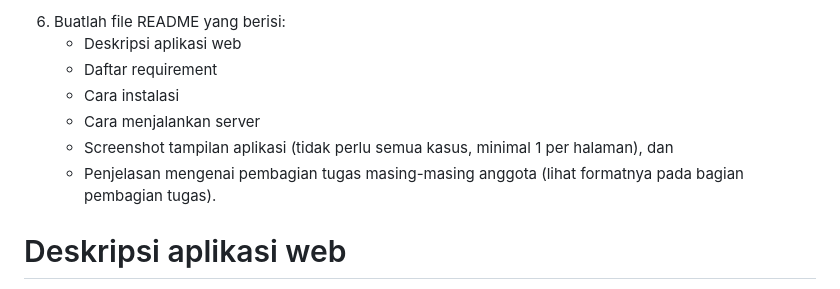
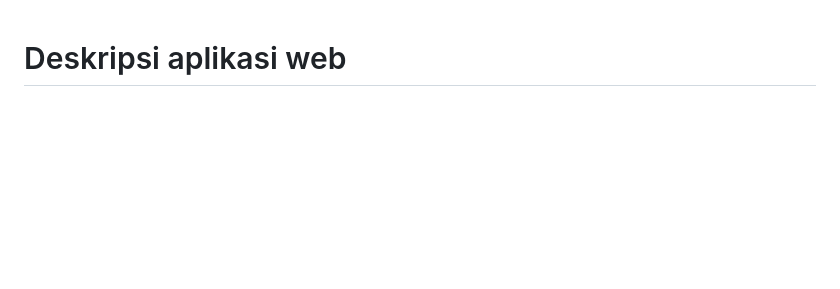
Before and after one commit to gagaspbahar/binotify-app, a Markdown page: README.md, the part around the change printed below. Rendered like a GitHub page; blank space fills up the shorter version.

```diff
--- a/README.md
+++ b/README.md
@@ -1,11 +1,3 @@
-6. Buatlah file README yang berisi:
-   - Deskripsi aplikasi web
-   - Daftar requirement
-   - Cara instalasi
-   - Cara menjalankan server
-   - Screenshot tampilan aplikasi (tidak perlu semua kasus, minimal 1 per halaman), dan
-   - Penjelasan mengenai pembagian tugas masing-masing anggota (lihat formatnya pada bagian pembagian tugas).
-
 # Deskripsi aplikasi web
 
 Aplikasi ini adalah aplikasi web sederhana yang dapat digunakan untuk mendengar lagu serta melihat album dengan mengambil contoh dari Spotify. Aplikasi web ini dibuat dalam PHP, HTML, CSS, dan JS tanpa framework, dengan mengutilisasikan XHR sebagai Ajax. Database dari web ini terdapat di awan dengan menggunakan PostgreSQL. Aplikasi ini dibuat untuk memenuhi tugas besar mata kuliah Pemrograman Aplikasi Berbasis Web.
```
Also changed, not shown: other parts of README.md (+15 -1 lines), screenshots/20221202141739.png (added), screenshots/20221202141858.png (added), screenshots/20221202141944.png (added).
